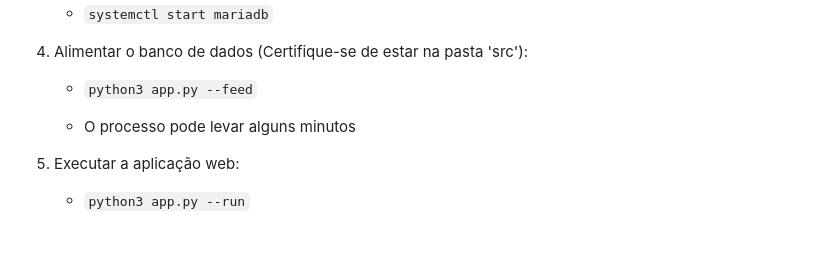
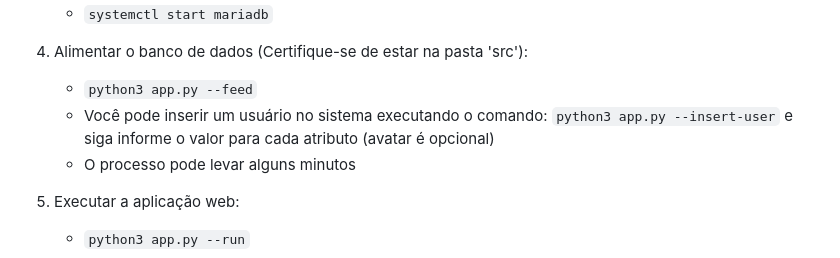
Before and after one commit to EmanuelFirmino/Projeto-BD-2023-1-EmanuelFirmino, a Markdown page: README.md, the part around the change. Drawn GitHub-style; blank space fills up the shorter version.

```diff
--- a/README.md
+++ b/README.md
@@ -37,7 +37,7 @@
 4. Alimentar o banco de dados (Certifique-se de estar na pasta 'src'):
 
     * `python3 app.py --feed`
-
+    * Você pode inserir um usuário no sistema executando o comando: `python3 app.py --insert-user` e siga informe o valor para cada atributo (avatar é opcional)
     * O processo pode levar alguns minutos
 
 5. Executar a aplicação web:
```
Also changed, not shown: static/img/banner3.png (added), 7 other files.
